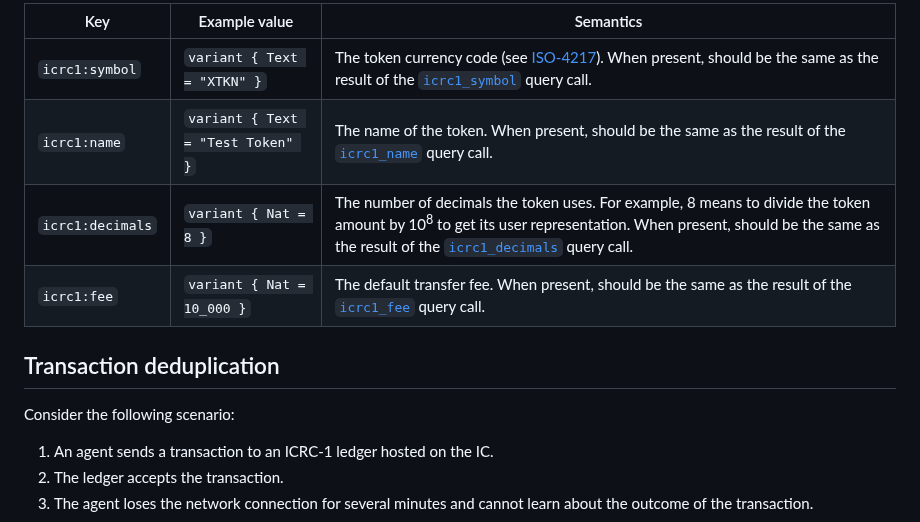
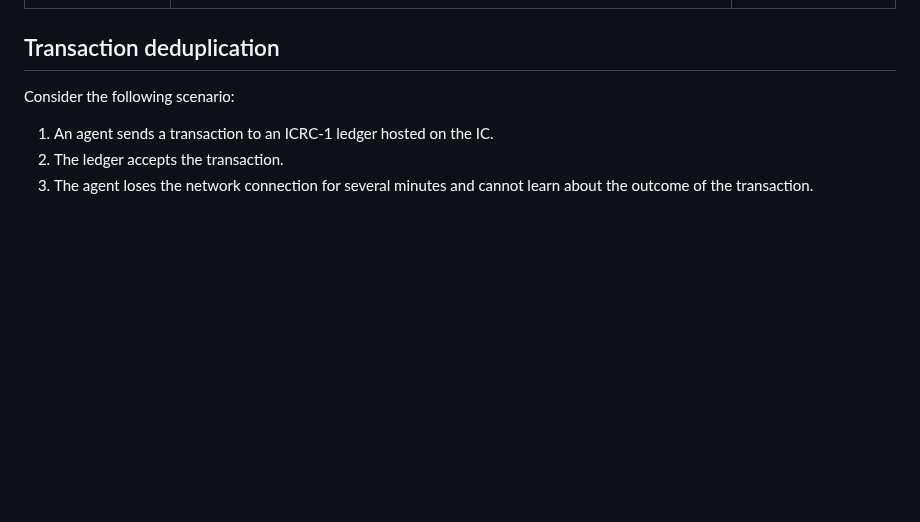
Before and after one commit to dfinity/ICRC-1, a Markdown page: standards/ICRC-1/README.md, the part around one of its changes. GitHub-like rendering; blank space fills up the shorter version.

```diff
--- a/standards/ICRC-1/README.md
+++ b/standards/ICRC-1/README.md
@@ -175,10 +183,4 @@ Namespace `icrc1` is reserved for keys defined in this standard.
 
-| Key | Example value | Semantics |
-| --- | ------------- | --------- |
-| `icrc1:symbol` | `variant { Text = "XTKN" }` | The token currency code (see [ISO-4217](https://en.wikipedia.org/wiki/ISO_4217)). When present, should be the same as the result of the [`icrc1_symbol`](#symbol_method) query call. |
-| `icrc1:name` | `variant { Text = "Test Token" }` | The name of the token. When present, should be the same as the result of the [`icrc1_name`](#name_method) query call. |
-| `icrc1:decimals` | `variant { Nat = 8 }` | The number of decimals the token uses. For example, 8 means to divide the token amount by 10<sup>8</sup> to get its user representation. When present, should be the same as the result of the [`icrc1_decimals`](#decimals_method) query call. |
-| `icrc1:fee` | `variant { Nat = 10_000 }` | The default transfer fee. When present, should be the same as the result of the [`icrc1_fee`](#fee_method) query call. |
 
 ## Transaction deduplication <span id="transfer_deduplication"></span>
 
```
Also changed, not shown: other parts of standards/ICRC-1/README.md (+8 -0 lines).
